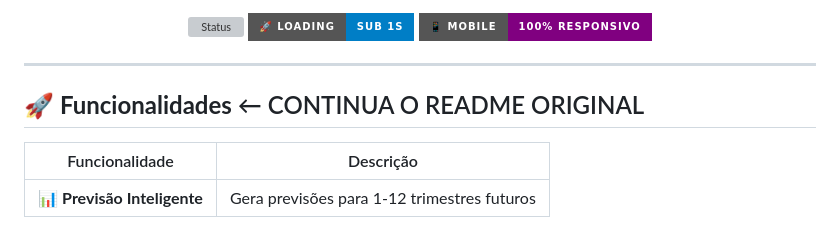
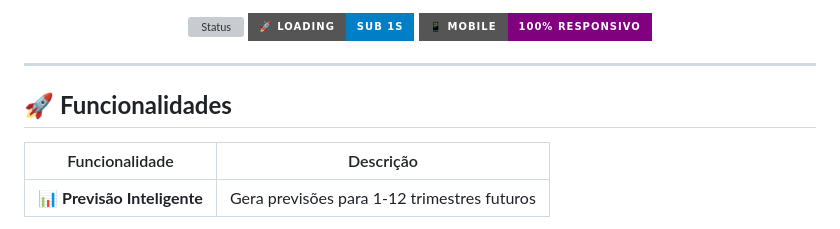
Before and after one commit to jeancarlosde-lima/Receita-Nubank---Projeto-Machine-Learnin, a Markdown page: README.md, the part around the change. Rendered like a GitHub page; badges without logos; grey boxes are pictures that could not be loaded.

```diff
--- a/README.md
+++ b/README.md
@@ -120,7 +120,7 @@ Uma aplicação web inteligente que utiliza **Machine Learning** para prever a r
 
 ---
 
-## 🚀 **Funcionalidades**     ← CONTINUA O README ORIGINAL
+## 🚀 **Funcionalidades**
 
 | Funcionalidade | Descrição |
 |---|---|
```
